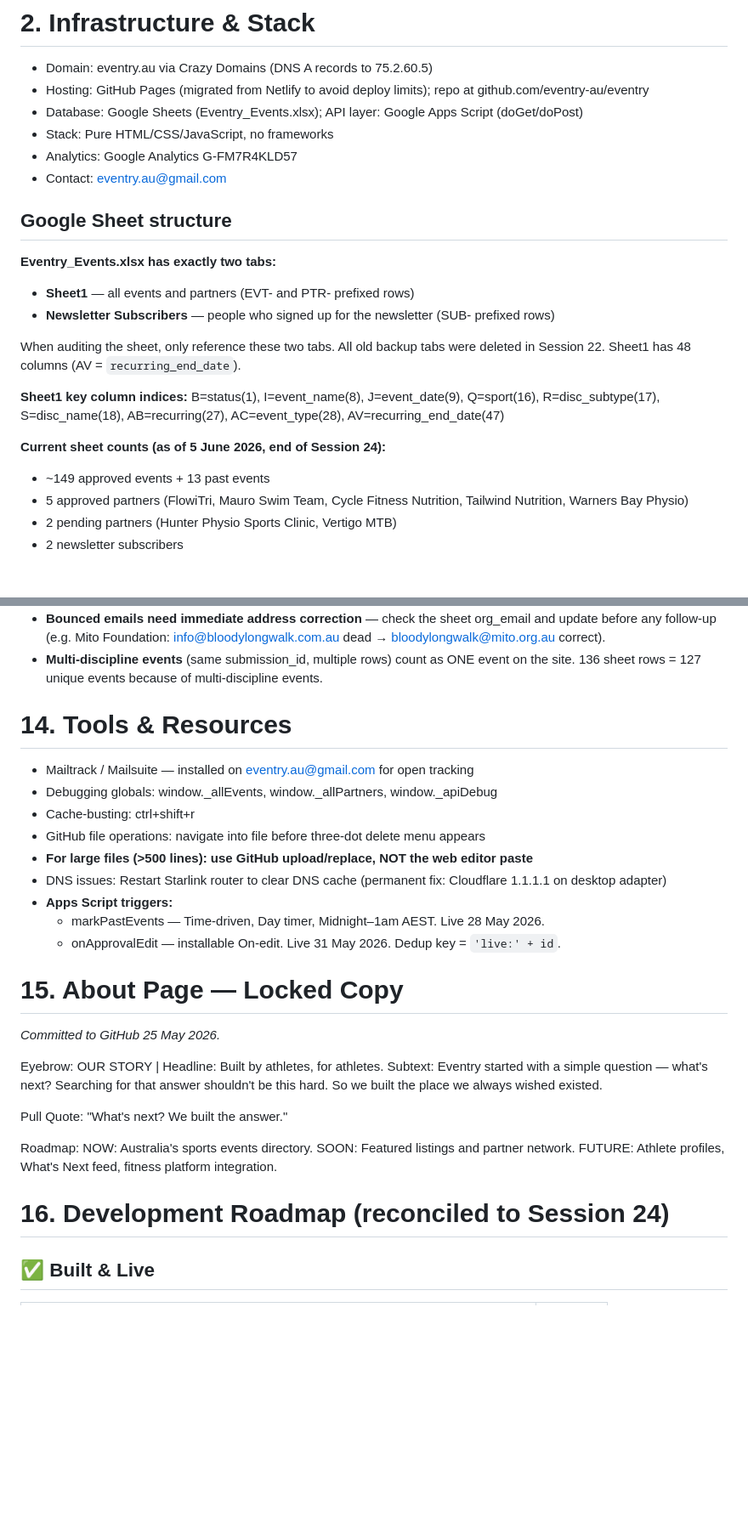
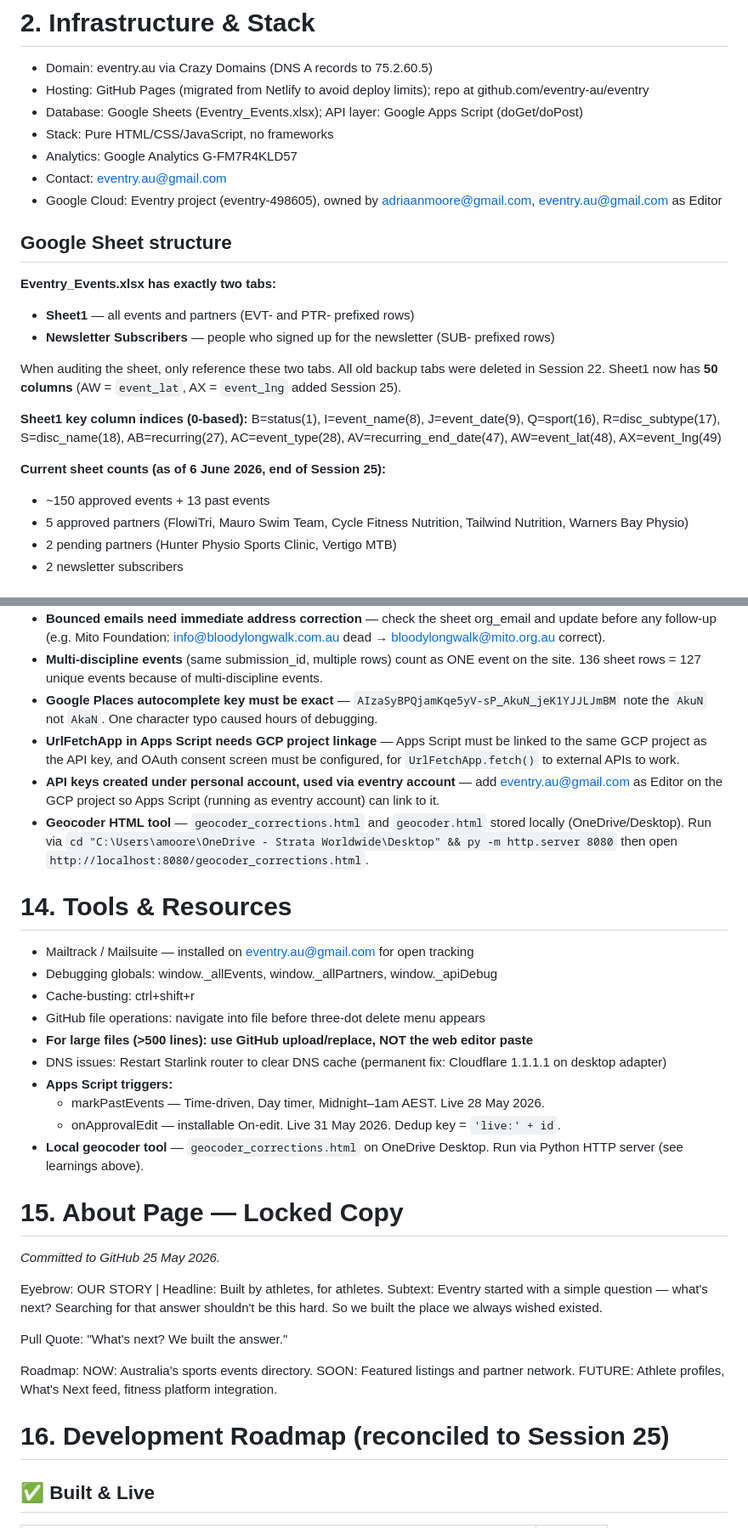
Before and after one commit to eventry-au/eventry, a Markdown page: EVENTRY-CONTEXT.md, 2 parts joined by grey strips. Shown at 85% size. GitHub-like rendering; blank space fills up the shorter version.

```diff
--- a/EVENTRY-CONTEXT.md
+++ b/EVENTRY-CONTEXT.md
@@ -78,6 +69,7 @@ Eventry (eventry.au) is Australia's sports events directory — a side project r
 - Stack: Pure HTML/CSS/JavaScript, no frameworks
 - Analytics: Google Analytics G-FM7R4KLD57
 - Contact: eventry.au@gmail.com
+- Google Cloud: Eventry project (eventry-498605), owned by adriaanmoore@gmail.com, eventry.au@gmail.com as Editor
 
 ## Google Sheet structure
 
@@ -85,12 +77,12 @@ Eventry (eventry.au) is Australia's sports events directory — a side project r
 - **Sheet1** — all events and partners (EVT- and PTR- prefixed rows)
 - **Newsletter Subscribers** — people who signed up for the newsletter (SUB- prefixed rows)
 
-When auditing the sheet, only reference these two tabs. All old backup tabs were deleted in Session 22. Sheet1 has 48 columns (AV = `recurring_end_date`).
+When auditing the sheet, only reference these two tabs. All old backup tabs were deleted in Session 22. Sheet1 now has **50 columns** (AW = `event_lat`, AX = `event_lng` added Session 25).
 
-**Sheet1 key column indices:** B=status(1), I=event_name(8), J=event_date(9), Q=sport(16), R=disc_subtype(17), S=disc_name(18), AB=recurring(27), AC=event_type(28), AV=recurring_end_date(47)
+**Sheet1 key column indices (0-based):** B=status(1), I=event_name(8), J=event_date(9), Q=sport(16), R=disc_subtype(17), S=disc_name(18), AB=recurring(27), AC=event_type(28), AV=recurring_end_date(47), AW=event_lat(48), AX=event_lng(49)
 
-**Current sheet counts (as of 5 June 2026, end of Session 24):**
-- ~149 approved events + 13 past events
+**Current sheet counts (as of 6 June 2026, end of Session 25):**
+- ~150 approved events + 13 past events
 - 5 approved partners (FlowiTri, Mauro Swim Team, Cycle Fitness Nutrition, Tailwind Nutrition, Warners Bay Physio)
 - 2 pending partners (Hunter Physio Sports Clinic, Vertigo MTB)
 - 2 newsletter subscribers
@@ -382,6 +381,10 @@ hevents.com.au, in2adventure.com.au, adventurejunkie.com.au, coasttokosci.com, p
 - **Charity/fundraising policy:** Kokoda + Bloody Long Walk = list with fundraising flag. ARA Ride for Good = skip.
 - **Bounced emails need immediate address correction** — check the sheet org_email and update before any follow-up (e.g. Mito Foundation: info@bloodylongwalk.com.au dead → bloodylongwalk@mito.org.au correct).
 - **Multi-discipline events** (same submission_id, multiple rows) count as ONE event on the site. 136 sheet rows = 127 unique events because of multi-discipline events.
+- **Google Places autocomplete key must be exact** — `AIzaSyBPQjamKqe5yV-sP_AkuN_jeK1YJJLJmBM` note the `AkuN` not `AkaN`. One character typo caused hours of debugging.
+- **UrlFetchApp in Apps Script needs GCP project linkage** — Apps Script must be linked to the same GCP project as the API key, and OAuth consent screen must be configured, for `UrlFetchApp.fetch()` to external APIs to work.
+- **API keys created under personal account, used via eventry account** — add eventry.au@gmail.com as Editor on the GCP project so Apps Script (running as eventry account) can link to it.
+- **Geocoder HTML tool** — `geocoder_corrections.html` and `geocoder.html` stored locally (OneDrive/Desktop). Run via `cd "C:\Users\amoore\OneDrive - Strata Worldwide\Desktop" && py -m http.server 8080` then open `http://localhost:8080/geocoder_corrections.html`.
 
 # 14. Tools & Resources
 
@@ -394,6 +397,7 @@ hevents.com.au, in2adventure.com.au, adventurejunkie.com.au, coasttokosci.com, p
 - **Apps Script triggers:**
   - markPastEvents — Time-driven, Day timer, Midnight–1am AEST. Live 28 May 2026.
   - onApprovalEdit — installable On-edit. Live 31 May 2026. Dedup key = `'live:' + id`.
+- **Local geocoder tool** — `geocoder_corrections.html` on OneDrive Desktop. Run via Python HTTP server (see learnings above).
 
 # 15. About Page — Locked Copy
 
@@ -406,7 +410,7 @@ Pull Quote: "What's next? We built the answer."
 
 Roadmap: NOW: Australia's sports events directory. SOON: Featured listings and partner network. FUTURE: Athlete profiles, What's Next feed, fitness platform integration.
 
-# 16. Development Roadmap (reconciled to Session 24)
+# 16. Development Roadmap (reconciled to Session 25)
 
 ## ✅ Built & Live
 
```
Also changed, not shown: other parts of EVENTRY-CONTEXT.md (+80 -77 lines).
